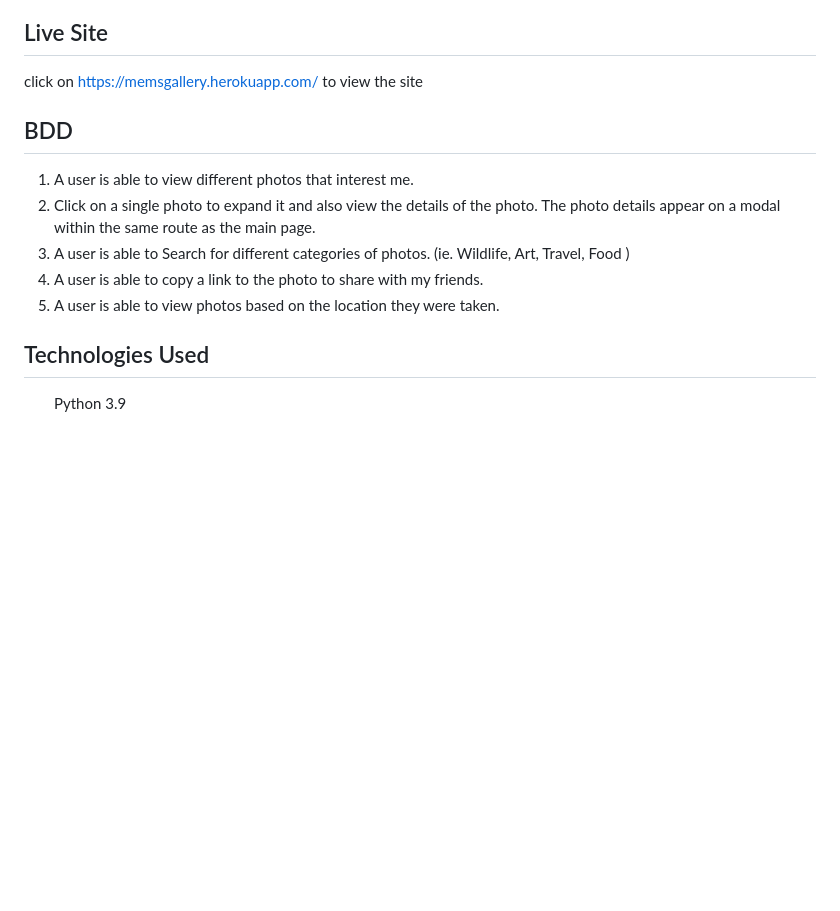
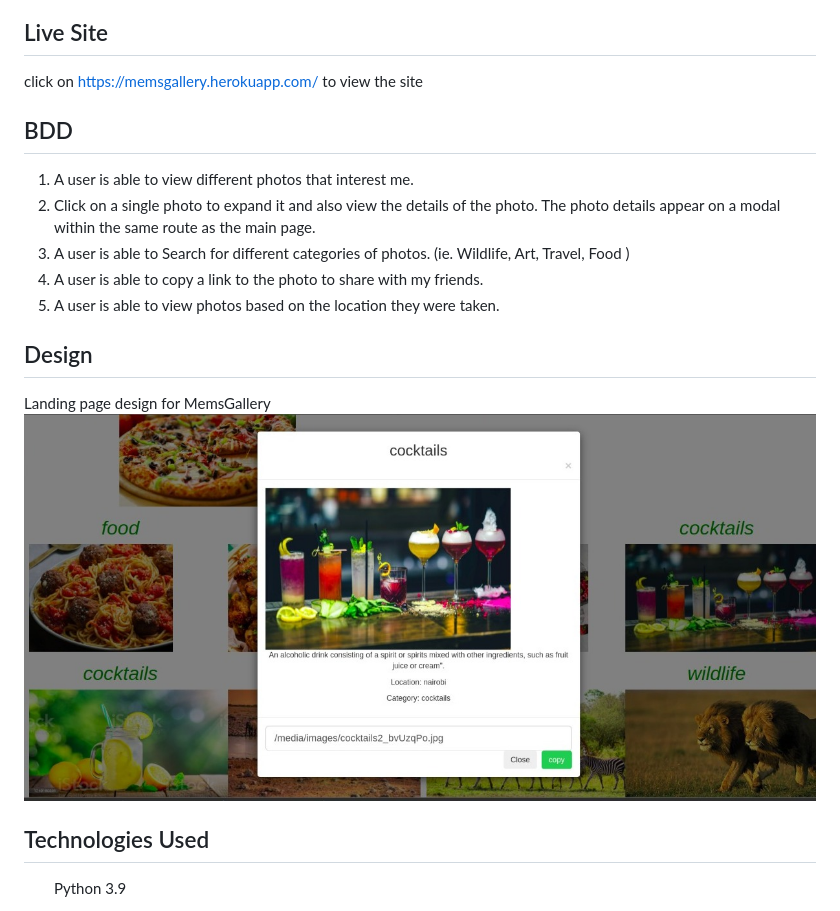
Before and after one commit to Memory-Wabwile/Mems-Gallery, a Markdown page: README.md, the part around the change. GitHub-like rendering; pictures changed too: screenshot.jpeg (added); blank space fills up the shorter version.

```diff
--- a/README.md
+++ b/README.md
@@ -9,12 +9,17 @@ Mems Gallery is an application showcasing the different pictures in mem's galler
 
 ## Live Site
 click on https://memsgallery.herokuapp.com/ to view the site
+
 ## BDD
 1. A user is able to view different photos that interest me.
 2. Click on a single photo to expand it and also view the details of the photo. The photo details appear on a modal within the same route as the main page.
 3. A user is able to Search for different categories of photos. (ie. Wildlife, Art, Travel, Food )
 4. A user is able to copy a link to the photo to share with my friends.
 5. A user is able to view photos based on the location they were taken.
+
+## Design
+Landing page design for MemsGallery
+<img src="screenshot.jpeg" alt=""><br>
 
 ## Technologies Used
 <ul>Python 3.9</ul>
```
